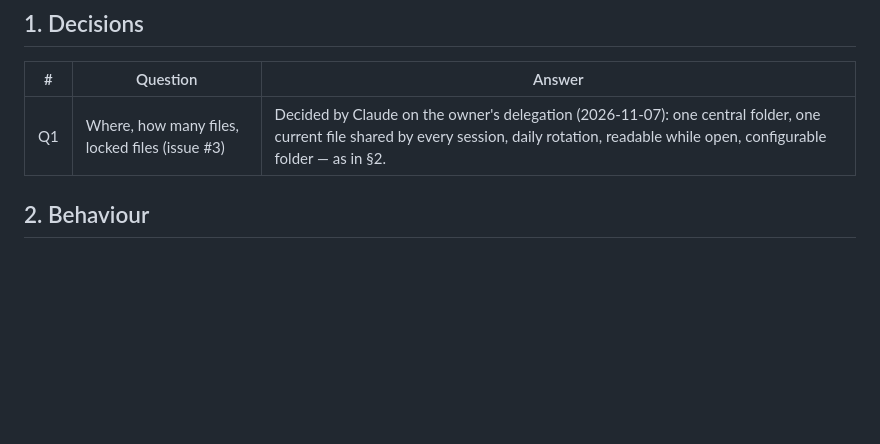
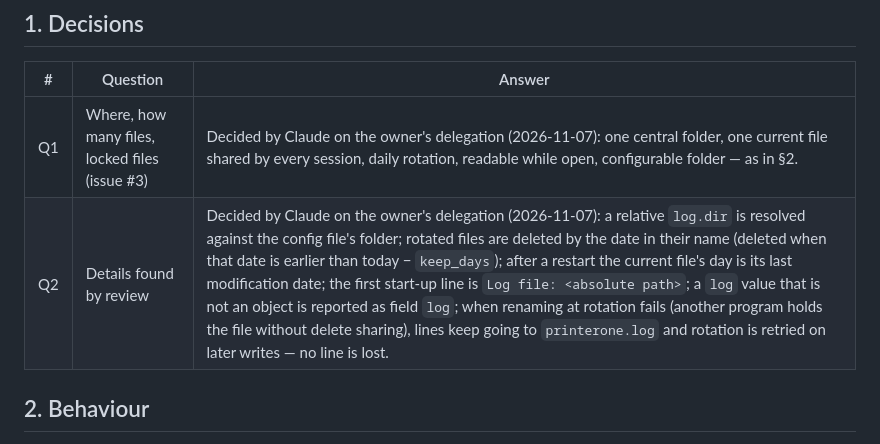
Before and after one commit to xtieume/PrinterOne, a Markdown page: docs/specs/2026-11-07-f002-logs.md, the part around the change. Drawn GitHub-style; blank space fills up the shorter version.

Commit message:
F-002 spec: record details settled during test design

```diff
--- a/docs/specs/2026-11-07-f002-logs.md
+++ b/docs/specs/2026-11-07-f002-logs.md
@@ -13,6 +13,7 @@ while PrinterOne runs, rotates once a day and cleans itself up. Both editions, `
 | # | Question | Answer |
 |---|---|---|
 | Q1 | Where, how many files, locked files (issue #3) | Decided by Claude on the owner's delegation (2026-11-07): one central folder, one current file shared by every session, daily rotation, readable while open, configurable folder — as in §2. |
+| Q2 | Details found by review | Decided by Claude on the owner's delegation (2026-11-07): a relative `log.dir` is resolved against the config file's folder; rotated files are deleted by the date in their name (deleted when that date is earlier than today − `keep_days`); after a restart the current file's day is its last modification date; the first start-up line is `Log file: <absolute path>`; a `log` value that is not an object is reported as field `log`; when renaming at rotation fails (another program holds the file without delete sharing), lines keep going to `printerone.log` and rotation is retried on later writes — no line is lost. |
 
 ## 2. Behaviour
 
```
